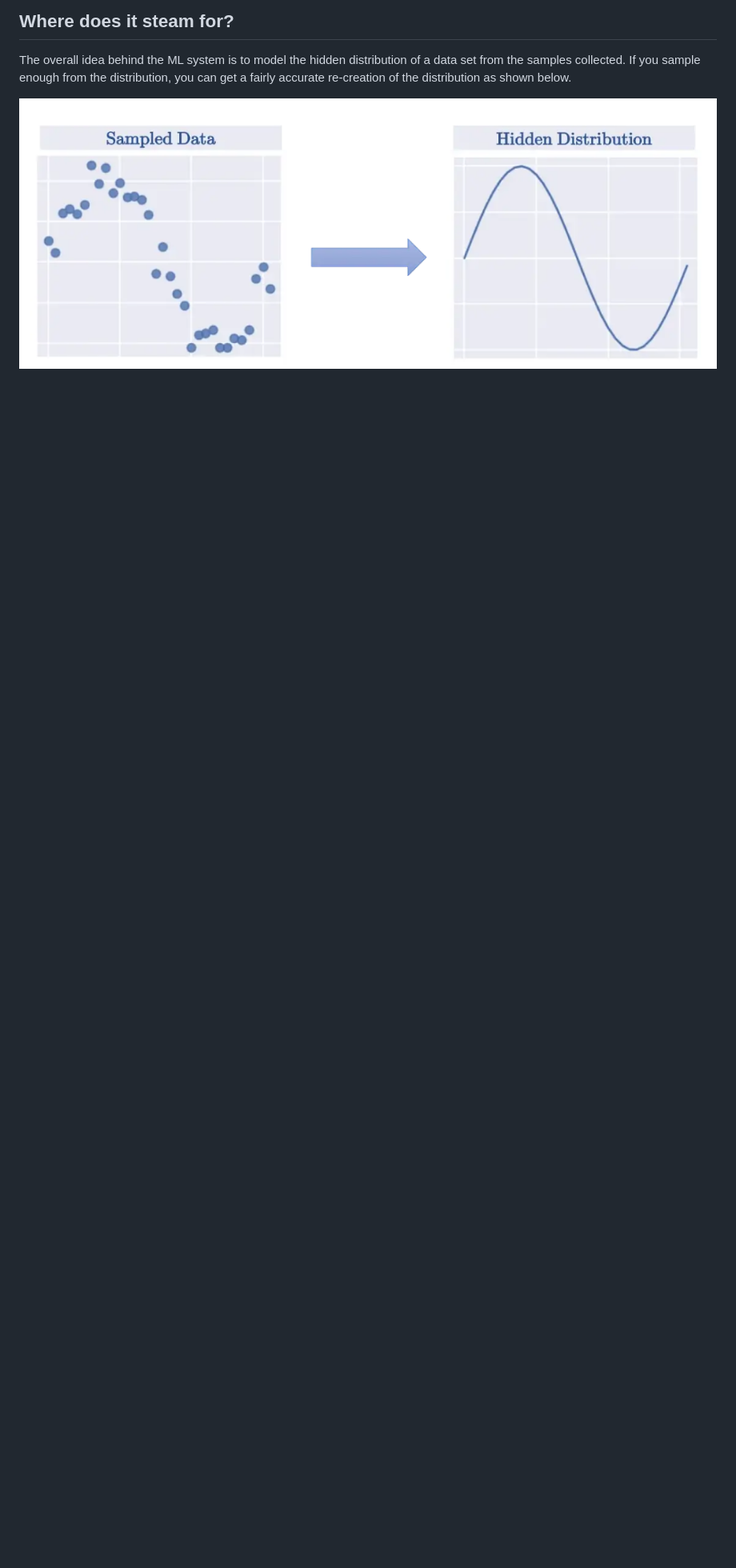
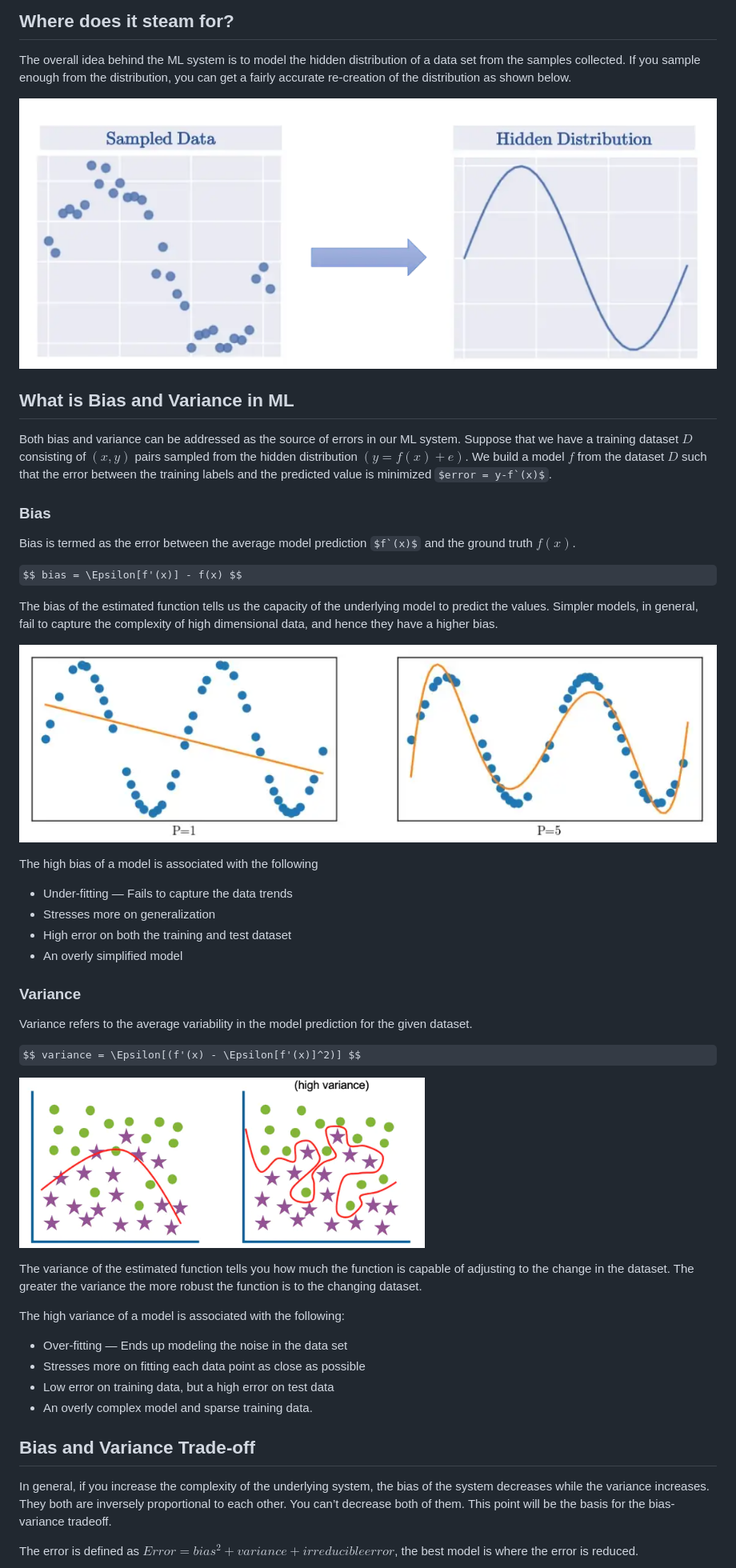
Before and after one commit to wilberquito/Thesis, a Markdown page: Docs/OverfittingAndUnderfitting.md, the part around the change printed below. Shown: that part at 80% size. Rendered like a GitHub page; pictures changed too: Docs/_images/BASE-biasexample.png (added), Docs/_images/BASE-hightvarianceexample.png (added); some formulas as TeX source; blank space fills up the shorter version.

Commit message:
Bias variance trade-off

```diff
--- a/Docs/OverfittingAndUnderfitting.md
+++ b/Docs/OverfittingAndUnderfitting.md
@@ -7,3 +7,48 @@ First, let's clarify that bias-variance tradeoff and overfitting-underfitting ar
 The overall idea behind the ML system is to model the hidden distribution of a data set from the samples collected. If you sample enough from the distribution, you can get a fairly accurate re-creation of the distribution as shown below.
 
 [![Modeling](_images/BASE-modelingdata.png "Hidden distribution")](https://towardsdatascience.com/understanding-the-bias-variance-tradeoff-and-visualizing-it-with-example-and-python-code-7af2681a10a7)
+
+## What is Bias and Variance in ML
+
+Both bias and variance can be addressed as the source of errors in our ML system. Suppose that we have a training dataset $D$ consisting of $(x,y)$ pairs sampled from the hidden distribution $(y=f(x)+e)$. We build a model $f`$ from the dataset $D$ such that the error between the training labels and the predicted value is minimized $error = y-f`(x)$.
+
+### Bias
+
+Bias is termed as the error between the average model prediction $f`(x)$ and the ground truth $f(x)$.
+
+$$ bias = \Epsilon[f'(x)] - f(x) $$
+
+The bias of the estimated function tells us the capacity of the underlying model to predict the values. Simpler models, in general, fail to capture the complexity of high dimensional data, and hence they have a higher bias.
+
+[![Hight Bias](_images/BASE-biasexample.png "Hidden distribution")](https://towardsdatascience.com/understanding-the-bias-variance-tradeoff-and-visualizing-it-with-example-and-python-code-7af2681a10a7)
+
+The high bias of a model is associated with the following
+
+- Under-fitting — Fails to capture the data trends
+- Stresses more on generalization
+- High error on both the training and test dataset
+- An overly simplified model
+
+### Variance
+
+Variance refers to the average variability in the model prediction for the given dataset.
+
+$$ variance = \Epsilon[(f'(x) - \Epsilon[f'(x)]^2)] $$
+
+[![Hight Variance](_images/BASE-hightvarianceexample.png "Hidden distribution")](https://www.ibm.com/cloud/learn/overfitting)
+
+The variance of the estimated function tells you how much the function is capable of adjusting to the change in the dataset. The greater the variance the more robust the function is to the changing dataset.
+
+The high variance of a model is associated with the following:
+
+- Over-fitting — Ends up modeling the noise in the data set
+- Stresses more on fitting each data point as close as possible
+- Low error on training data, but a high error on test data
+- An overly complex model and sparse training data.
+
+## Bias and Variance Trade-off
+
+In general, if you increase the complexity of the underlying system, the bias of the system decreases while the variance increases. They both are inversely proportional to each other. You can’t decrease both of them. This point will be the basis for the bias-variance tradeoff.
+
+The error is defined as $Error = bias^2 + variance + irreducible error$, the best model is where the error is reduced.
+
```
Also changed, not shown: other parts of Docs/OverfittingAndUnderfitting.md (+1 -0 lines), Docs/_images/BASE-biasvariancetradeoff.png (added).
